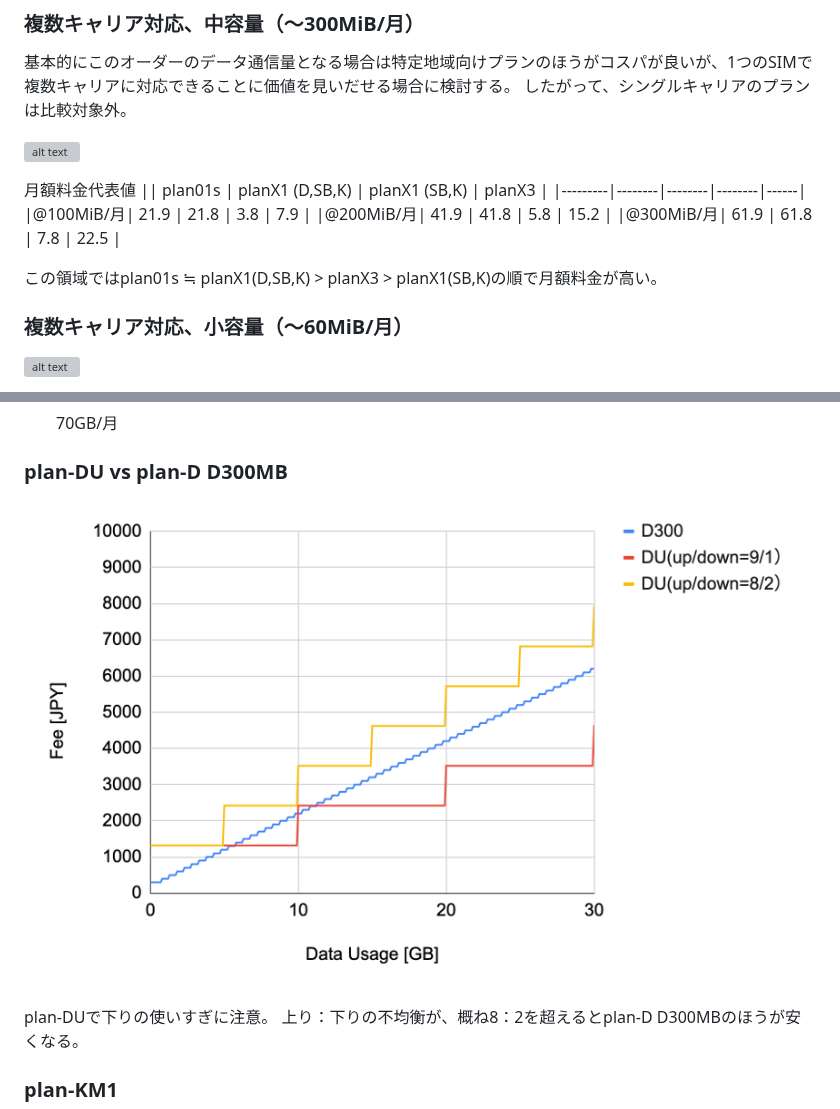
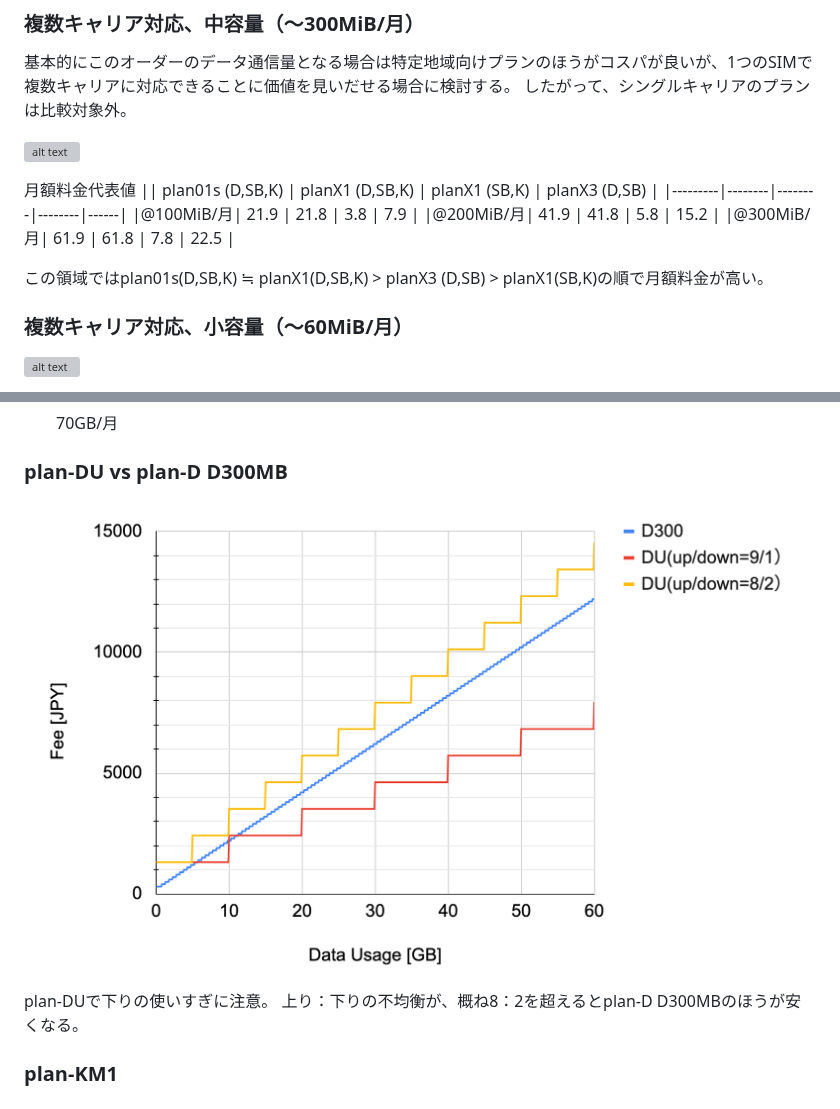
Before and after one commit to takao2704/public-zenn-docs, a Markdown page: articles/soracom-air-tariff-cheatsheet.md, 2 parts joined by grey strips. GitHub-like rendering; pictures changed too: images/cheatsheet/image-7.png; grey boxes are pictures that could not be loaded.

```diff
--- a/articles/soracom-air-tariff-cheatsheet.md
+++ b/articles/soracom-air-tariff-cheatsheet.md
@@ -43,13 +43,13 @@ published: true
 ![alt text](/images/cheatsheet/image.png)
 
 月額料金代表値
-|| plan01s | planX1 (D,SB,K) | planX1 (SB,K) | planX3 |
+|| plan01s (D,SB,K) | planX1 (D,SB,K) | planX1 (SB,K) | planX3 (D,SB) |
 |---------|--------|--------|--------|------|
 |@100MiB/月| 21.9 | 21.8 | 3.8 | 7.9 |
 |@200MiB/月| 41.9 | 41.8 | 5.8 | 15.2 |
 |@300MiB/月| 61.9 | 61.8 | 7.8 | 22.5 |
 
-この領域ではplan01s ≒ planX1(D,SB,K) > planX3 > planX1(SB,K)の順で月額料金が高い。
+この領域ではplan01s(D,SB,K) ≒ planX1(D,SB,K) > planX3 (D,SB) > planX1(SB,K)の順で月額料金が高い。
 
 ### 複数キャリア対応、小容量（〜60MiB/月）
 
@@ -106,7 +106,6 @@ published: true
 
 ### plan-DU vs plan-D D300MB
 ![alt text](/images/cheatsheet/image-7.png)
-
 plan-DUで下りの使いすぎに注意。
 上り：下りの不均衡が、概ね8：2を超えるとplan-D D300MBのほうが安くなる。
 
```
Also changed, not shown: articles/soracom-flux-post-slack-api.md (added, +23 -0 lines).
